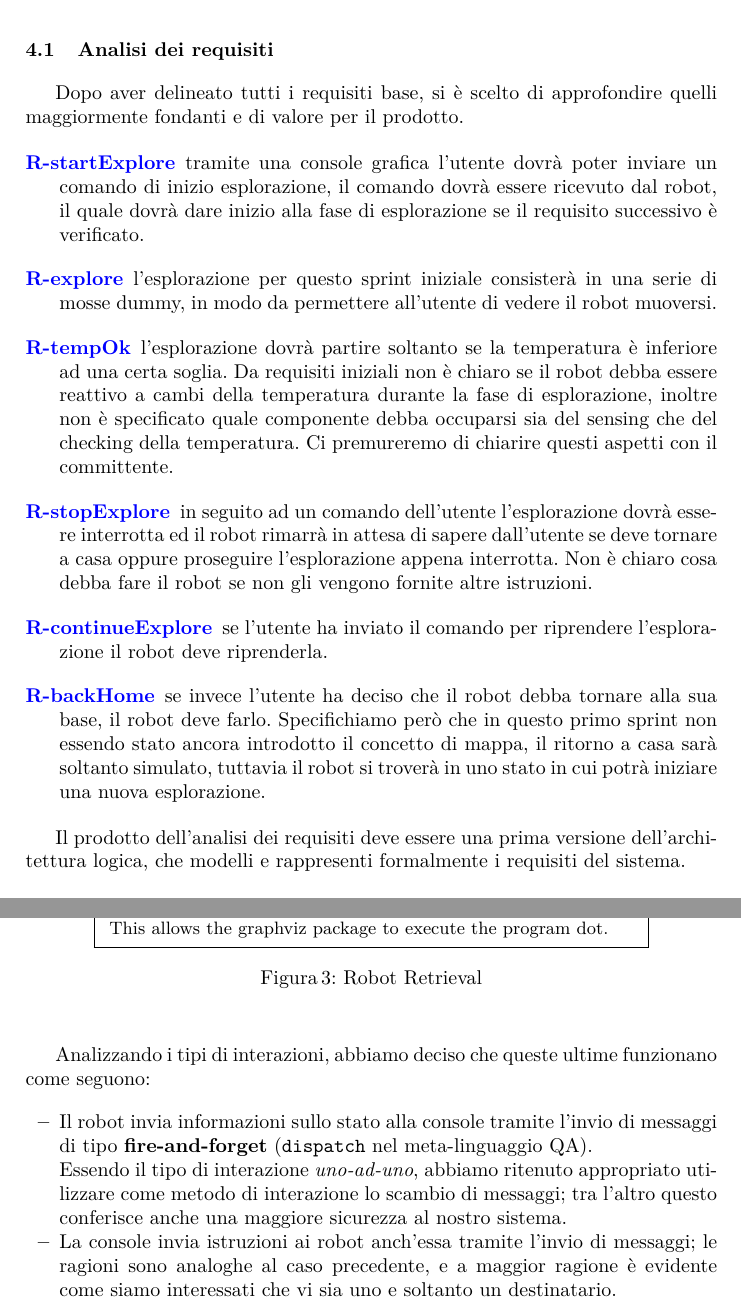
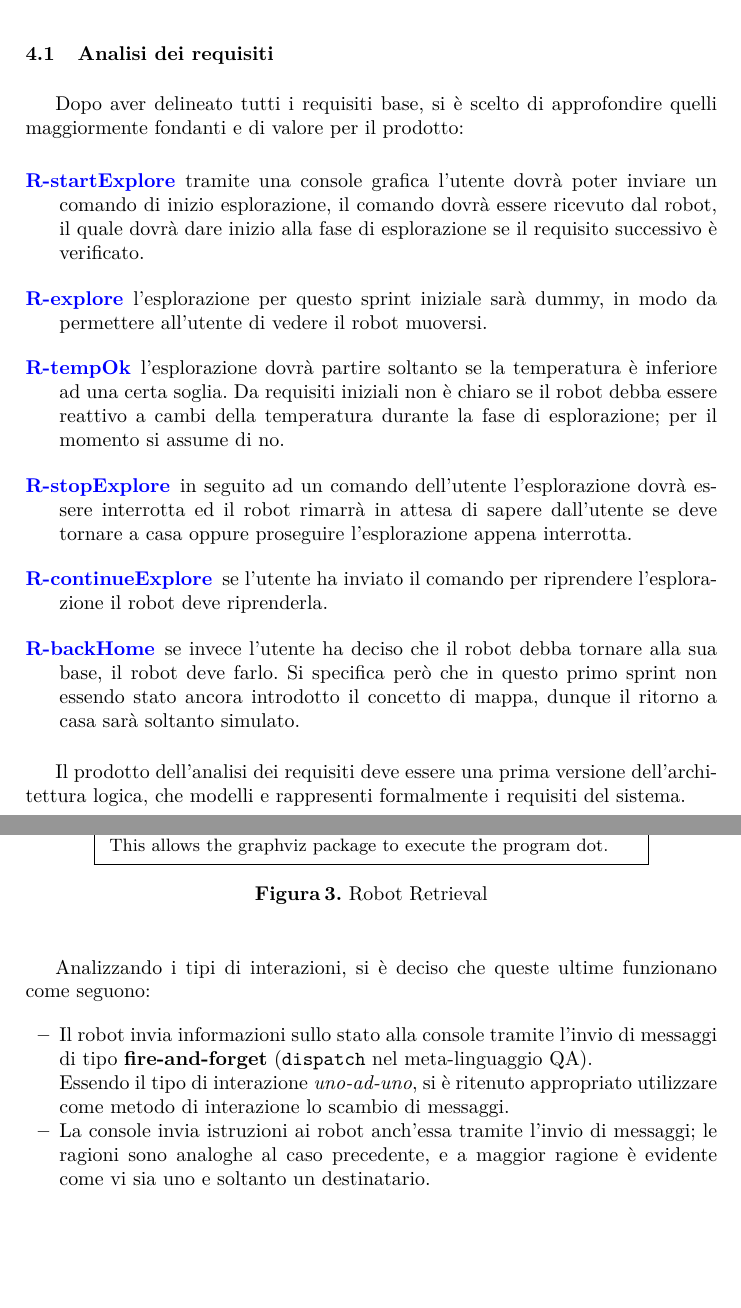
Before and after one commit to NiccoMlt/ISS-2018-Final-Task, a LaTeX thesis (report/report.tex, which reads report/src/sprint-01.tex): two parts of pages 7 and 9 of 11 before the commit and two parts of pages 7 and 9 of 12 after it, joined at a grey line, cut so that both start at the same text, the shorter picture padded with empty space. Compiled offline with pdfLaTeX.

Commit message:
feat(report): write Problem Analysis section of report
fix QA metamodel to write Problem Analysis section

```diff
--- a/report/report.tex
+++ b/report/report.tex
@@ -72,9 +72,6 @@
 %%%%%%%%%%%%%%%
 \usepackage{float}
 \usepackage{graphviz}
-
-\usepackage{caption}
-\usepackage{subcaption}
 
 \usepackage{listings}
 \usepackage{listingsutf8}
--- a/report/src/sprint-01.tex
+++ b/report/src/sprint-01.tex
@@ -24,26 +24,25 @@ il passo successivo è individuare i requisiti prioritari da realizzare in quest
 
 \subsection{Analisi dei requisiti}\labelssec{sp1:req_analysis}
 
-Dopo aver delineato tutti i requisiti base, si è scelto di approfondire quelli maggiormente fondanti e di valore per il prodotto.
-
-% TODO
+Dopo aver delineato tutti i requisiti base, si è scelto di approfondire quelli maggiormente fondanti e di valore per il prodotto:
 
 \begin{description}[itemsep=1em]
   \item[\requirementref{R-startExplore}]
     tramite una console grafica l'utente dovrà poter inviare un comando di inizio esplorazione, il comando dovrà essere ricevuto dal robot, il quale dovrà dare inizio alla fase di esplorazione se il requisito successivo è verificato.
   \item[\requirementref{R-explore}]
-    l'esplorazione per questo sprint iniziale consisterà in una serie di mosse dummy, in modo da permettere all'utente di vedere il robot muoversi.
+    l'esplorazione per questo sprint iniziale sarà dummy, in modo da permettere all'utente di vedere il robot muoversi.
   \item[\requirementref{R-tempOk}]
-    l'esplorazione dovrà partire soltanto se la temperatura è inferiore ad una certa soglia. Da requisiti iniziali non è chiaro se il robot debba essere reattivo a cambi della temperatura durante la fase di esplorazione, inoltre non è specificato quale componente debba occuparsi sia del sensing che del checking della temperatura. Ci premureremo di chiarire questi aspetti con il committente.
+    l'esplorazione dovrà partire soltanto se la temperatura è inferiore ad una certa soglia.
+    Da requisiti iniziali non è chiaro se il robot debba essere reattivo a cambi della temperatura durante la fase di esplorazione;
+    per il momento si assume di no.
   \item[\requirementref{R-stopExplore}]
-    in seguito ad un comando dell'utente l'esplorazione dovrà essere interrotta ed il robot rimarrà in attesa di sapere dall'utente se deve tornare a casa oppure proseguire l'esplorazione appena interrotta. Non è chiaro cosa debba fare il robot se non gli vengono fornite altre istruzioni.
+    in seguito ad un comando dell'utente l'esplorazione dovrà essere interrotta ed il robot rimarrà in attesa di sapere dall'utente se deve tornare a casa oppure proseguire l'esplorazione appena interrotta.
   \item[\requirementref{R-continueExplore}]
     se l'utente ha inviato il comando per riprendere l'esplorazione il robot deve riprenderla.
   \item[\requirementref{R-backHome}]
-    se invece l'utente ha deciso che il robot debba tornare alla sua base, il robot deve farlo. Specifichiamo però che in questo primo sprint non essendo stato ancora introdotto il concetto di mappa, il ritorno a casa sarà soltanto simulato, tuttavia il robot si troverà in uno stato in cui potrà iniziare una nuova esplorazione.
+    se invece l'utente ha deciso che il robot debba tornare alla sua base, il robot deve farlo.
+    Si specifica però che in questo primo sprint non essendo stato ancora introdotto il concetto di mappa, dunque il ritorno a casa sarà soltanto simulato.
 \end{description}
-
-% TODO
 
 Il prodotto dell'analisi dei requisiti deve essere una prima versione dell'architettura logica, che modelli e rappresenti formalmente i requisiti del sistema.
 
@@ -87,20 +86,19 @@ Partendo con un approccio top-down, sono stati prima di tutto riconosciuti i 3 c
   \label{fig:sp1:req:robotretrieval}
 \end{figure}
 
-Analizzando i tipi di interazioni, abbiamo deciso che queste ultime funzionano come seguono:
+Analizzando i tipi di interazioni, si è deciso che queste ultime funzionano come seguono:
 
 \begin{itemize}
   \item
     Il robot invia informazioni sullo stato alla console tramite l'invio di messaggi di tipo \textbf{fire-and-forget}
     (\texttt{dispatch} nel meta-linguaggio QA).
 
-    Essendo il tipo di interazione \textit{uno-ad-uno}, abbiamo ritenuto appropriato utilizzare come metodo di interazione lo scambio di messaggi;
-    tra l'altro questo conferisce anche una maggiore sicurezza al nostro sistema.
+    Essendo il tipo di interazione \textit{uno-ad-uno}, si è ritenuto appropriato utilizzare come metodo di interazione lo scambio di messaggi.
 
   \item
     La console invia istruzioni ai robot anch'essa tramite l'invio di messaggi;
     le ragioni sono analoghe al caso precedente,
-    e a maggior ragione è evidente come siamo interessati che vi sia uno e soltanto un destinatario.
+    e a maggior ragione è evidente come vi sia uno e soltanto un destinatario.
 
 \end{itemize}
 
```
Also changed, not shown: report/src/sprint-01.tex (31 more changed lines), 3 other files.
